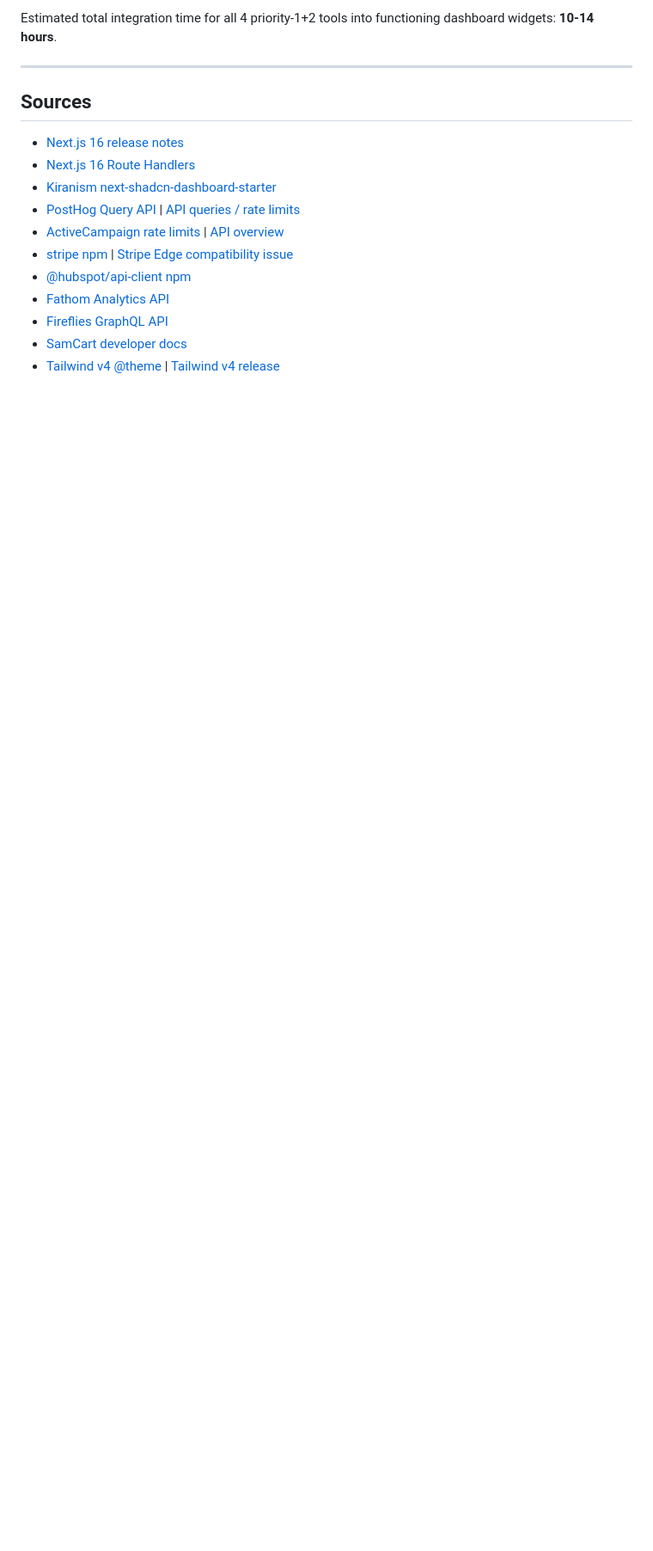
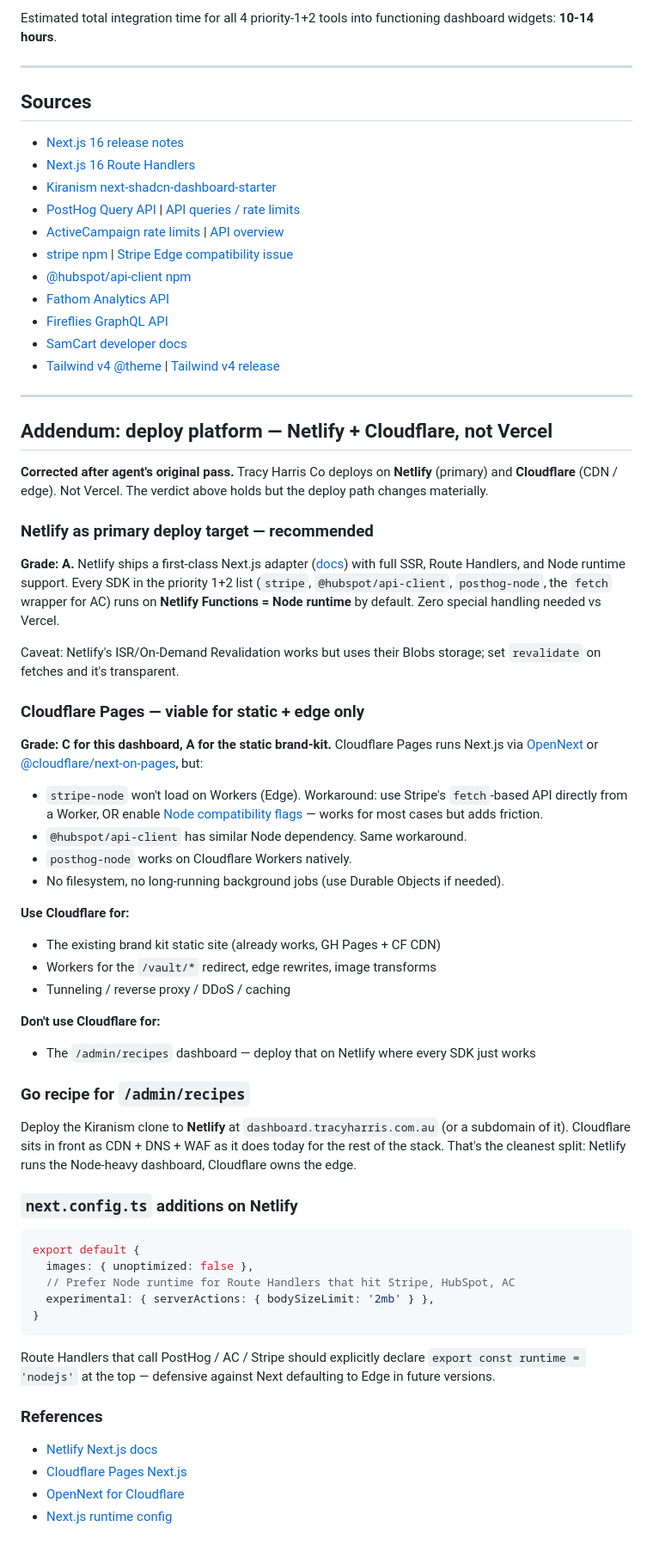
Before and after one commit to purepurposekh/tracy-harris-brand-kit, a Markdown page: docs/dashboard-integration-check-2026-04-17.md, the part around the change. Shown at 86% size. GitHub-like rendering; blank space fills up the shorter version.

Commit message:
docs: addendum — Netlify+Cloudflare deploy path (not Vercel)

````diff
--- a/docs/dashboard-integration-check-2026-04-17.md
+++ b/docs/dashboard-integration-check-2026-04-17.md
@@ -158,3 +158,55 @@ Estimated total integration time for all 4 priority-1+2 tools into functioning d
 - [Fireflies GraphQL API](https://docs.fireflies.ai/graphql-api/query/transcript)
 - [SamCart developer docs](https://developer.samcart.com/)
 - [Tailwind v4 @theme](https://tailwindcss.com/docs/theme) | [Tailwind v4 release](https://tailwindcss.com/blog/tailwindcss-v4)
+
+---
+
+## Addendum: deploy platform — Netlify + Cloudflare, not Vercel
+
+**Corrected after agent's original pass.** Tracy Harris Co deploys on **Netlify** (primary) and **Cloudflare** (CDN / edge). Not Vercel. The verdict above holds but the deploy path changes materially.
+
+### Netlify as primary deploy target — recommended
+
+**Grade: A.** Netlify ships a first-class Next.js adapter ([docs](https://docs.netlify.com/frameworks/next-js/)) with full SSR, Route Handlers, and Node runtime support. Every SDK in the priority 1+2 list (`stripe`, `@hubspot/api-client`, `posthog-node`, the `fetch` wrapper for AC) runs on **Netlify Functions = Node runtime** by default. Zero special handling needed vs Vercel.
+
+Caveat: Netlify's ISR/On-Demand Revalidation works but uses their Blobs storage; set `revalidate` on fetches and it's transparent.
+
+### Cloudflare Pages — viable for static + edge only
+
+**Grade: C for this dashboard, A for the static brand-kit.** Cloudflare Pages runs Next.js via [OpenNext](https://opennext.js.org/cloudflare) or [@cloudflare/next-on-pages](https://github.com/cloudflare/next-on-pages), but:
+
+- `stripe-node` won't load on Workers (Edge). Workaround: use Stripe's `fetch`-based API directly from a Worker, OR enable [Node compatibility flags](https://developers.cloudflare.com/workers/runtime-apis/nodejs/) — works for most cases but adds friction.
+- `@hubspot/api-client` has similar Node dependency. Same workaround.
+- `posthog-node` works on Cloudflare Workers natively.
+- No filesystem, no long-running background jobs (use Durable Objects if needed).
+
+**Use Cloudflare for:**
+- The existing brand kit static site (already works, GH Pages + CF CDN)
+- Workers for the `/vault/*` redirect, edge rewrites, image transforms
+- Tunneling / reverse proxy / DDoS / caching
+
+**Don't use Cloudflare for:**
+- The `/admin/recipes` dashboard — deploy that on Netlify where every SDK just works
+
+### Go recipe for `/admin/recipes`
+
+Deploy the Kiranism clone to **Netlify** at `dashboard.tracyharris.com.au` (or a subdomain of it). Cloudflare sits in front as CDN + DNS + WAF as it does today for the rest of the stack. That's the cleanest split: Netlify runs the Node-heavy dashboard, Cloudflare owns the edge.
+
+### `next.config.ts` additions on Netlify
+
+```ts
+export default {
+  images: { unoptimized: false },
+  // Prefer Node runtime for Route Handlers that hit Stripe, HubSpot, AC
+  experimental: { serverActions: { bodySizeLimit: '2mb' } },
+}
+```
+
+Route Handlers that call PostHog / AC / Stripe should explicitly declare `export const runtime = 'nodejs'` at the top — defensive against Next defaulting to Edge in future versions.
+
+### References
+
+- [Netlify Next.js docs](https://docs.netlify.com/frameworks/next-js/)
+- [Cloudflare Pages Next.js](https://developers.cloudflare.com/pages/framework-guides/nextjs/)
+- [OpenNext for Cloudflare](https://opennext.js.org/cloudflare)
+- [Next.js runtime config](https://nextjs.org/docs/app/api-reference/file-conventions/route-segment-config#runtime)
````
